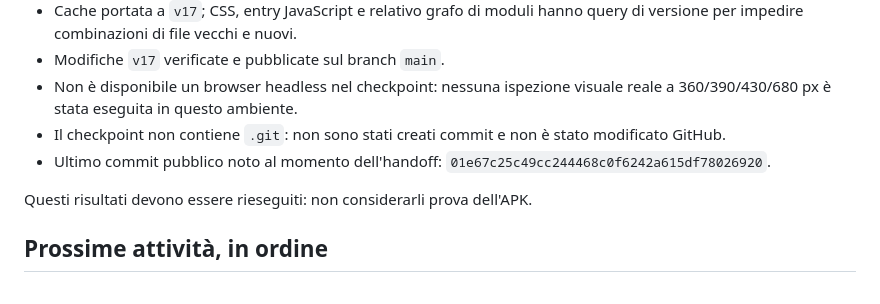
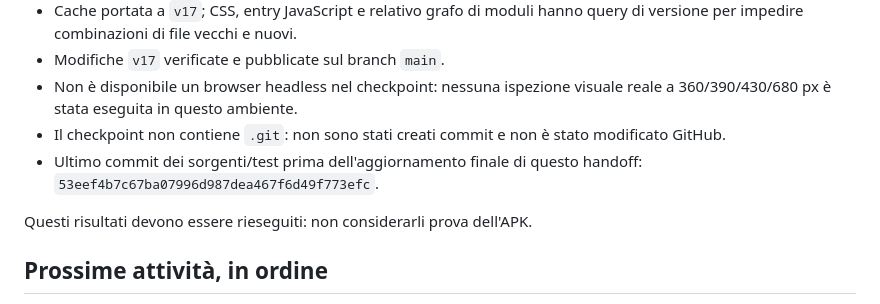
Before and after one commit to Thezine88/privai-pocket-preview, a Markdown page: HANDOFF.md, the part around the change. Drawn GitHub-style.

Commit message:
Clarify v17 source checkpoint in handoff

```diff
--- a/HANDOFF.md
+++ b/HANDOFF.md
@@ -107,7 +107,7 @@ Ordine obbligatorio: APK reale → Keystore → Share Target nativo → threat r
 - Modifiche `v17` verificate e pubblicate sul branch `main`.
 - Non è disponibile un browser headless nel checkpoint: nessuna ispezione visuale reale a 360/390/430/680 px è stata eseguita in questo ambiente.
 - Il checkpoint non contiene `.git`: non sono stati creati commit e non è stato modificato GitHub.
-- Ultimo commit pubblico noto al momento dell'handoff: `01e67c25c49cc244468c0f6242a615df78026920`.
+- Ultimo commit dei sorgenti/test prima dell'aggiornamento finale di questo handoff: `53eef4b7c67ba07996d987dea467f6d49f773efc`.
 
 Questi risultati devono essere rieseguiti: non considerarli prova dell'APK.
 
```
